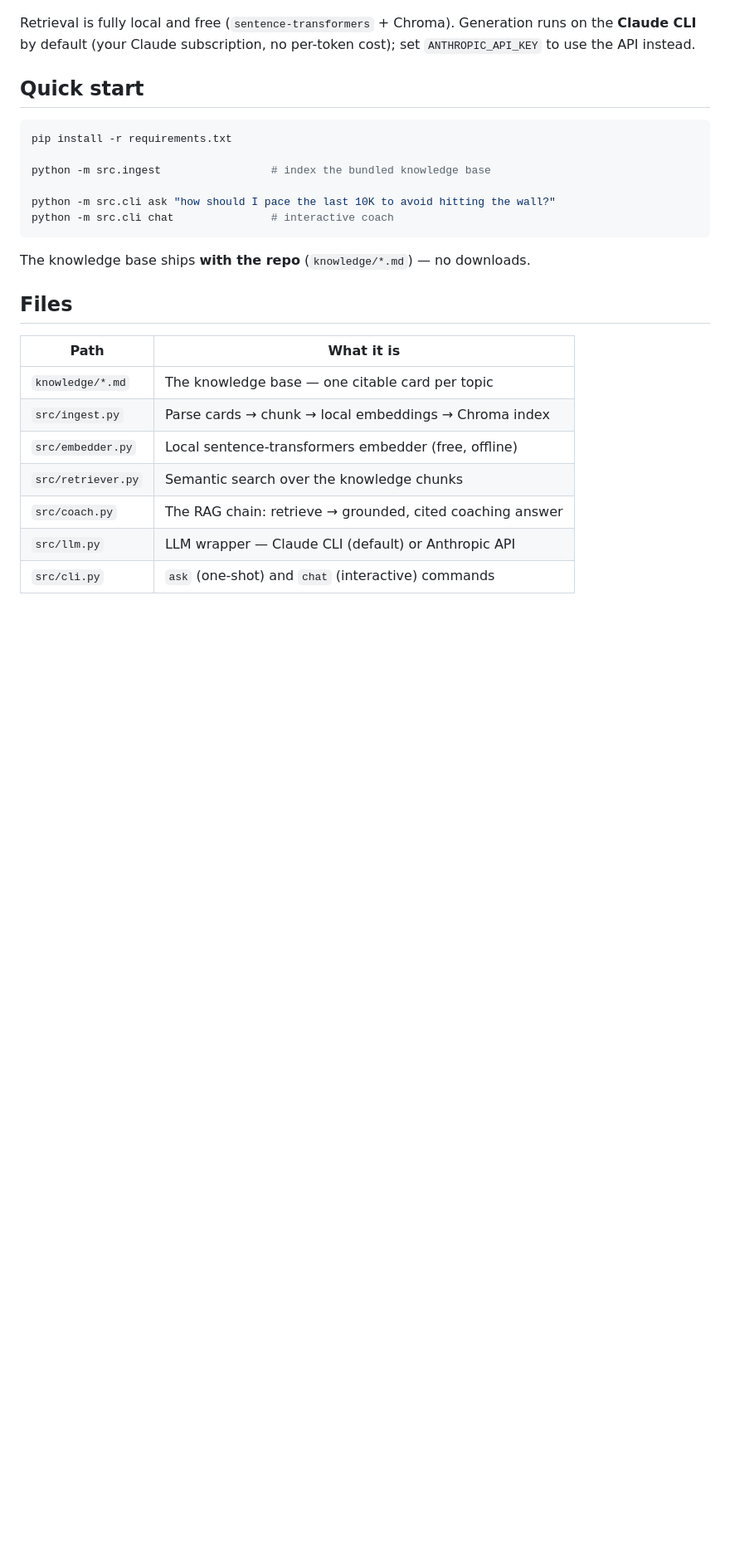
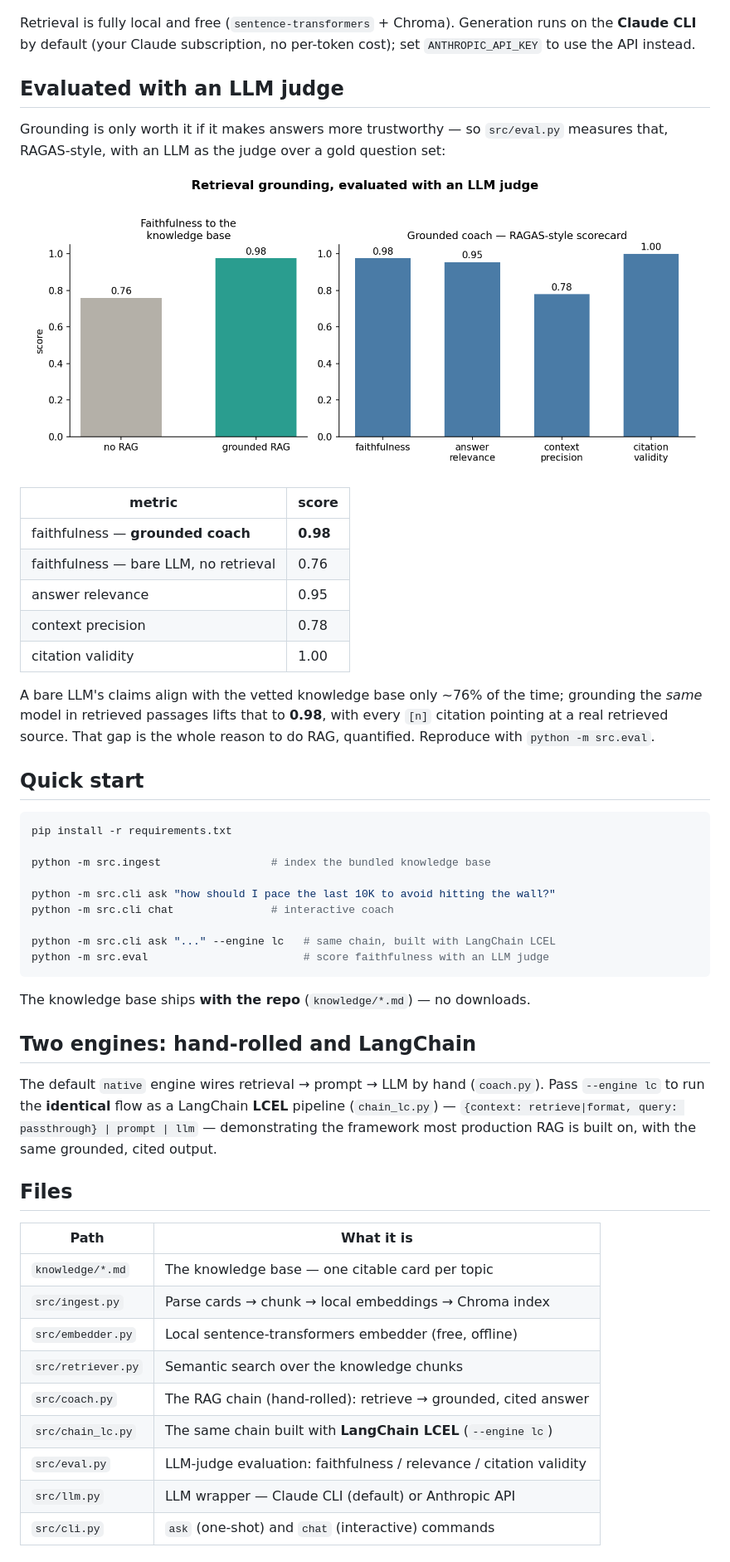
Before and after one commit to lyhjeremy/marathon-strategy-rag, a Markdown page: README.md, the part around the change. Shown at 83% size. Rendered like a GitHub page; pictures changed too: eval/faithfulness.png (added); blank space fills up the shorter version.

````diff
--- a/README.md
+++ b/README.md
@@ -38,6 +38,27 @@ Retrieval is fully local and free (`sentence-transformers` + Chroma). Generation
 runs on the **Claude CLI** by default (your Claude subscription, no per-token
 cost); set `ANTHROPIC_API_KEY` to use the API instead.
 
+## Evaluated with an LLM judge
+Grounding is only worth it if it makes answers more trustworthy — so `src/eval.py`
+measures that, RAGAS-style, with an LLM as the judge over a gold question set:
+
+<p align="center">
+  <img src="eval/faithfulness.png" alt="RAG faithfulness evaluation" width="820">
+</p>
+
+| metric | score |
+|---|---|
+| faithfulness — **grounded coach** | **0.98** |
+| faithfulness — bare LLM, no retrieval | 0.76 |
+| answer relevance | 0.95 |
+| context precision | 0.78 |
+| citation validity | 1.00 |
+
+A bare LLM's claims align with the vetted knowledge base only ~76% of the time;
+grounding the *same* model in retrieved passages lifts that to **0.98**, with every
+`[n]` citation pointing at a real retrieved source. That gap is the whole reason to
+do RAG, quantified. Reproduce with `python -m src.eval`.
+
 ## Quick start
 ```bash
 pip install -r requirements.txt
@@ -46,8 +67,18 @@ python -m src.ingest                 # index the bundled knowledge base
 
 python -m src.cli ask "how should I pace the last 10K to avoid hitting the wall?"
 python -m src.cli chat               # interactive coach
+
+python -m src.cli ask "..." --engine lc   # same chain, built with LangChain LCEL
+python -m src.eval                        # score faithfulness with an LLM judge
 ```
 The knowledge base ships **with the repo** (`knowledge/*.md`) — no downloads.
+
+## Two engines: hand-rolled and LangChain
+The default `native` engine wires retrieval → prompt → LLM by hand (`coach.py`).
+Pass `--engine lc` to run the **identical** flow as a LangChain **LCEL** pipeline
+(`chain_lc.py`) — `{context: retrieve|format, query: passthrough} | prompt | llm`
+— demonstrating the framework most production RAG is built on, with the same
+grounded, cited output.
 
 ## Files
 | Path | What it is |
@@ -56,7 +87,9 @@ The knowledge base ships **with the repo** (`knowledge/*.md`) — no downloads.
 | `src/ingest.py` | Parse cards → chunk → local embeddings → Chroma index |
 | `src/embedder.py` | Local sentence-transformers embedder (free, offline) |
 | `src/retriever.py` | Semantic search over the knowledge chunks |
-| `src/coach.py` | The RAG chain: retrieve → grounded, cited coaching answer |
+| `src/coach.py` | The RAG chain (hand-rolled): retrieve → grounded, cited answer |
+| `src/chain_lc.py` | The same chain built with **LangChain LCEL** (`--engine lc`) |
+| `src/eval.py` | LLM-judge evaluation: faithfulness / relevance / citation validity |
 | `src/llm.py` | LLM wrapper — Claude CLI (default) or Anthropic API |
 | `src/cli.py` | `ask` (one-shot) and `chat` (interactive) commands |
 
````
Also changed, not shown: writeup.md (+29 -2 lines), 6 other files.
